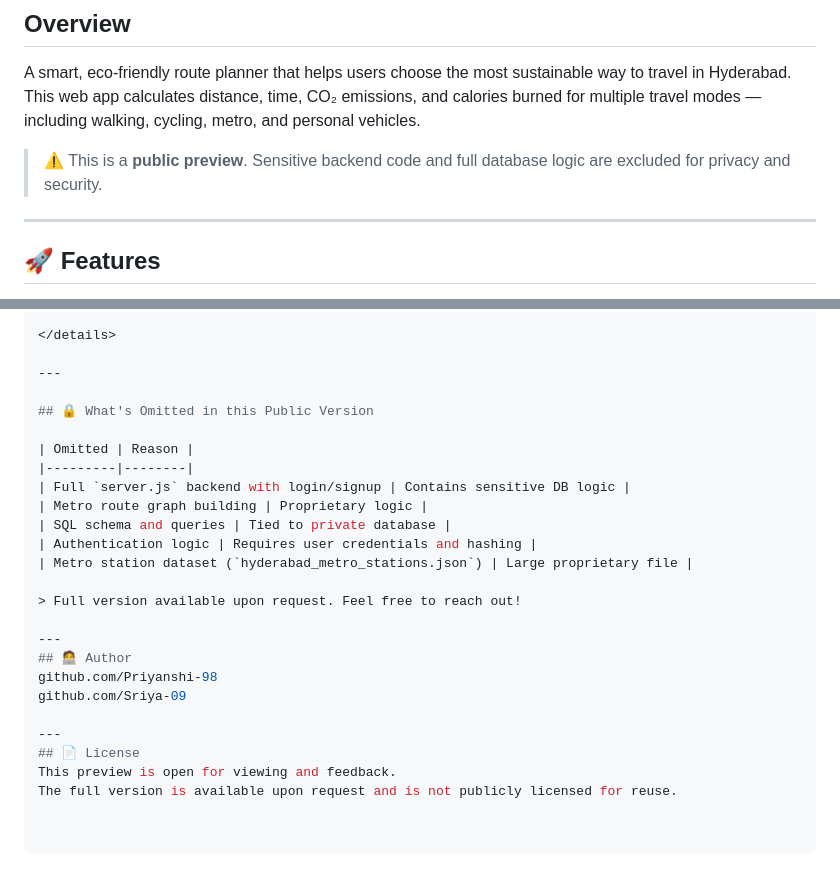
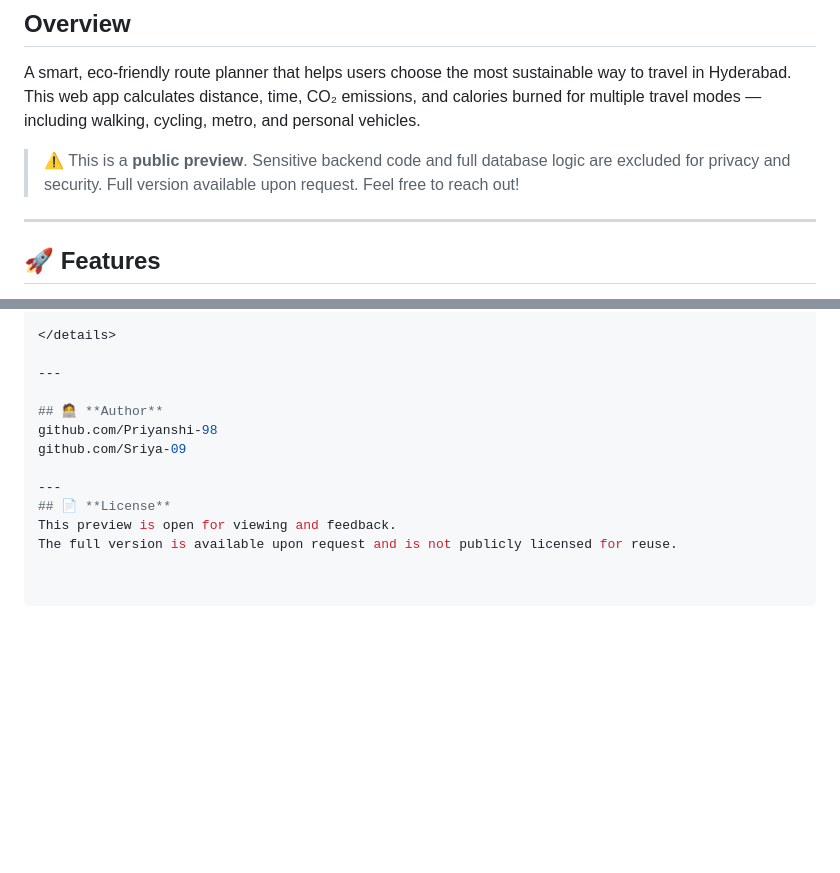
Before and after one commit to Priyanshi-98/green-commute-preview, a Markdown page: README.md, 2 parts joined by grey strips. GitHub-like rendering; blank space fills up the shorter version.

```diff
--- a/README.md
+++ b/README.md
@@ -9,6 +9,7 @@ A smart, eco-friendly route planner that helps users choose the most sustainable
 This web app calculates distance, time, CO₂ emissions, and calories burned for multiple travel modes — including walking, cycling, metro, and personal vehicles.
 
 > ⚠️ This is a **public preview**. Sensitive backend code and full database logic are excluded for privacy and security.
+> Full version available upon request. Feel free to reach out!
 
 ---
 
@@ -144,24 +149,11 @@ Sample Entries
 
 ---
 
-## 🔒 What's Omitted in this Public Version
-
-| Omitted | Reason |
-|---------|--------|
-| Full `server.js` backend with login/signup | Contains sensitive DB logic |
-| Metro route graph building | Proprietary logic |
-| SQL schema and queries | Tied to private database |
-| Authentication logic | Requires user credentials and hashing |
-| Metro station dataset (`hyderabad_metro_stations.json`) | Large proprietary file |
-
-> Full version available upon request. Feel free to reach out!
-
----
-## 🧑‍💻 Author
+## 🧑‍💻 **Author**
 github.com/Priyanshi-98
 github.com/Sriya-09
 
 ---
-## 📄 License
+## 📄 **License**
 This preview is open for viewing and feedback.
 The full version is available upon request and is not publicly licensed for reuse.
```
Also changed, not shown: other parts of README.md (+6 -2 lines).
